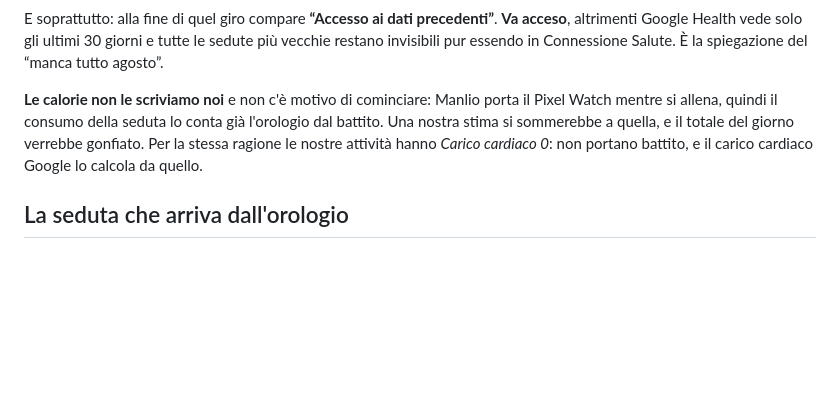
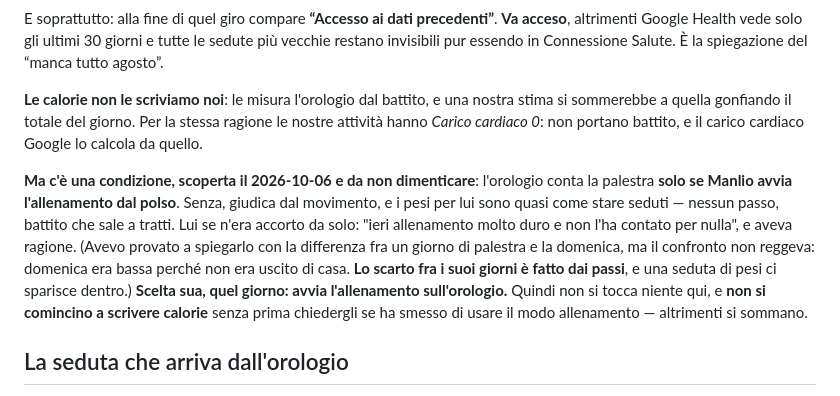
Before and after one commit to manliograndi-del/palestra, a Markdown page: CLAUDE.md, the part around the change. GitHub-like rendering; blank space fills up the shorter version.

Commit message:
Precisa perché le calorie della palestra non si vedevano in Salute
L'orologio conta i pesi solo se si avvia l'allenamento dal polso: senza,
giudica dal movimento e una seduta di pesi gli passa inosservata. Manlio
ha scelto di avviarlo, quindi non cambia niente nel codice — ma la
ragione scritta finora ("tanto lo conta l'orologio") era incompleta.

Co-Authored-By: Claude Opus 5 <noreply@anthropic.com>
Claude-Session: https://claude.ai/code/session_014K4axxBdXh8TyFW2XLKWtp

```diff
--- a/CLAUDE.md
+++ b/CLAUDE.md
@@ -417,12 +417,22 @@ E soprattutto: alla fine di quel giro compare **“Accesso ai dati precedenti”
 le sedute più vecchie restano invisibili pur essendo in Connessione Salute.
 È la spiegazione del “manca tutto agosto”.
 
-**Le calorie non le scriviamo noi** e non c'è motivo di cominciare: Manlio porta
-il Pixel Watch mentre si allena, quindi il consumo della seduta lo conta già
-l'orologio dal battito. Una nostra stima si sommerebbe a quella, e il totale
-del giorno verrebbe gonfiato. Per la stessa ragione le nostre attività hanno
-*Carico cardiaco 0*: non portano battito, e il carico cardiaco Google lo
-calcola da quello.
+**Le calorie non le scriviamo noi**: le misura l'orologio dal battito, e una
+nostra stima si sommerebbe a quella gonfiando il totale del giorno. Per la
+stessa ragione le nostre attività hanno *Carico cardiaco 0*: non portano
+battito, e il carico cardiaco Google lo calcola da quello.
+
+**Ma c'è una condizione, scoperta il 2026-10-06 e da non dimenticare**: l'orologio
+conta la palestra **solo se Manlio avvia l'allenamento dal polso**. Senza, giudica
+dal movimento, e i pesi per lui sono quasi come stare seduti — nessun passo, battito
+che sale a tratti. Lui se n'era accorto da solo: "ieri allenamento molto duro e non
+l'ha contato per nulla", e aveva ragione. (Avevo provato a spiegarlo con la differenza
+fra un giorno di palestra e la domenica, ma il confronto non reggeva: domenica era
+bassa perché non era uscito di casa. **Lo scarto fra i suoi giorni è fatto dai passi**,
+e una seduta di pesi ci sparisce dentro.)
+**Scelta sua, quel giorno: avvia l'allenamento sull'orologio.** Quindi non si tocca
+niente qui, e **non si comincino a scrivere calorie** senza prima chiedergli se ha
+smesso di usare il modo allenamento — altrimenti si sommano.
 
 ## La seduta che arriva dall'orologio
 
```
